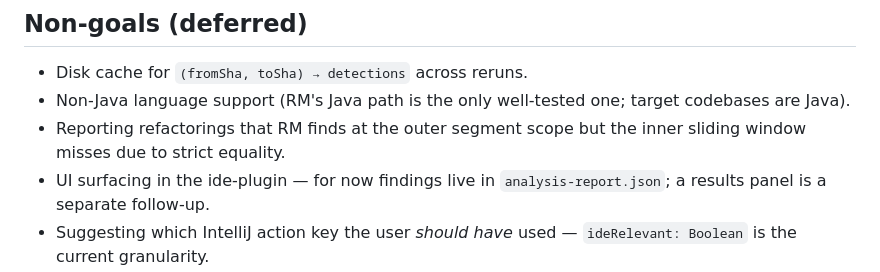
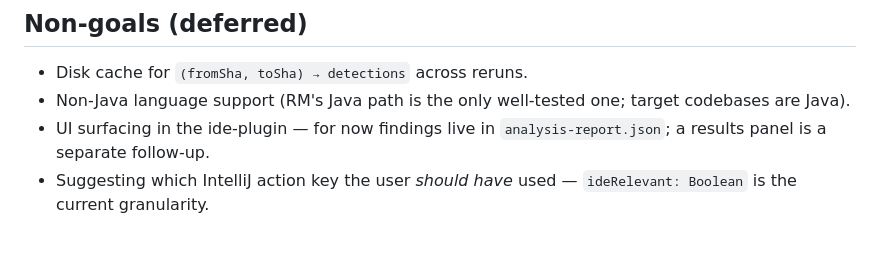
Before and after one commit to EthanHosier/fyp, a Markdown page: tool/analysis/PLAN.md, the part around the change. GitHub-like rendering; blank space fills up the shorter version.

Commit message:
docs(analysis): drop confusing non-goal about inner-vs-segment gap
Both scopes are always reported — the prior phrasing made it sound like
data was being dropped. Nothing is. Removing the line rather than
rewriting it, since the intent (we won't build gap-reconciliation
logic) isn't load-bearing to the plan.

```diff
--- a/tool/analysis/PLAN.md
+++ b/tool/analysis/PLAN.md
@@ -145,6 +145,5 @@ Other RM types (e.g. `Change Return Type`, `Modify Method Annotation`) are recor
 
 - Disk cache for `(fromSha, toSha) → detections` across reruns.
 - Non-Java language support (RM's Java path is the only well-tested one; target codebases are Java).
-- Reporting refactorings that RM finds at the outer segment scope but the inner sliding window misses due to strict equality.
 - UI surfacing in the ide-plugin — for now findings live in `analysis-report.json`; a results panel is a separate follow-up.
 - Suggesting which IntelliJ action key the user *should have* used — `ideRelevant: Boolean` is the current granularity.
```
